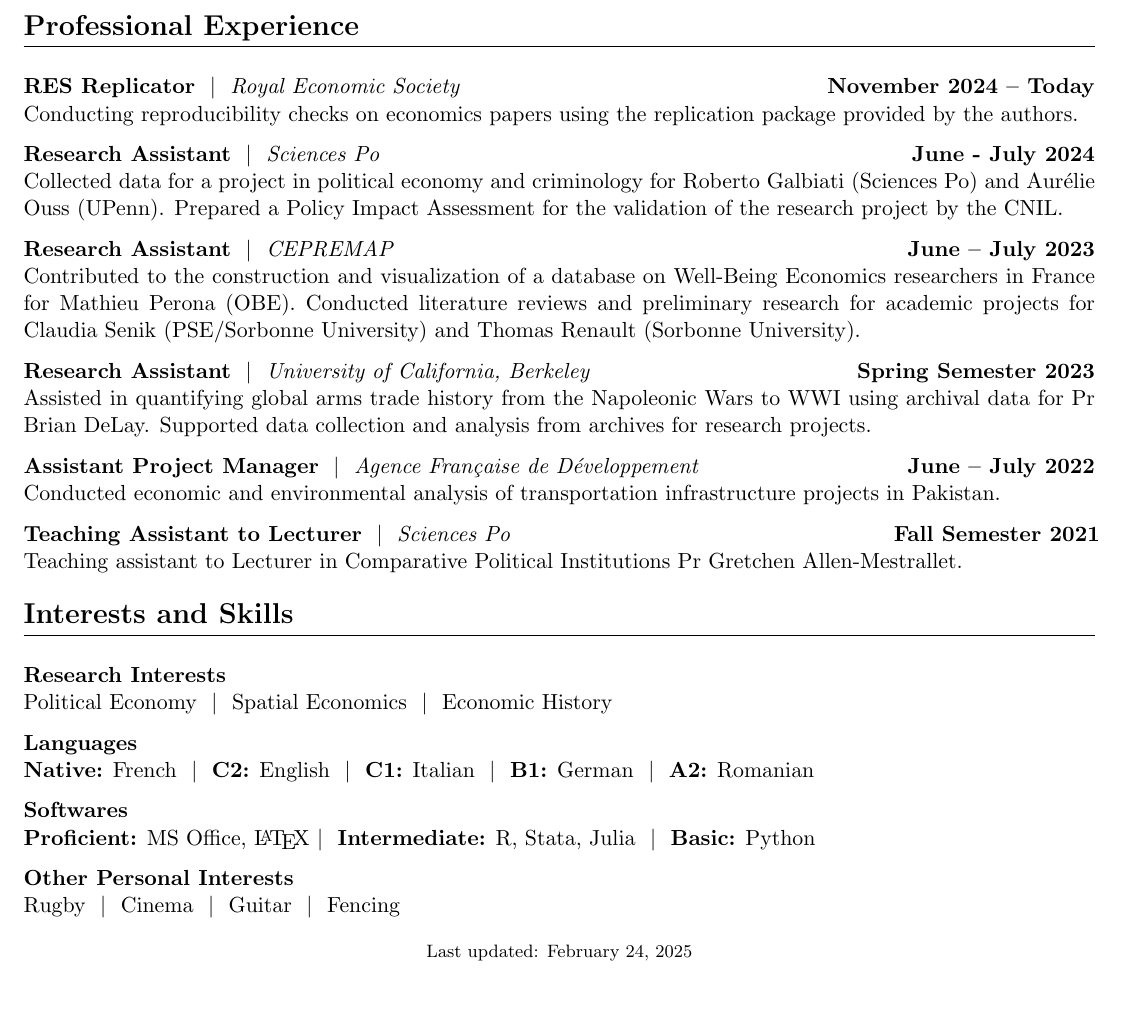
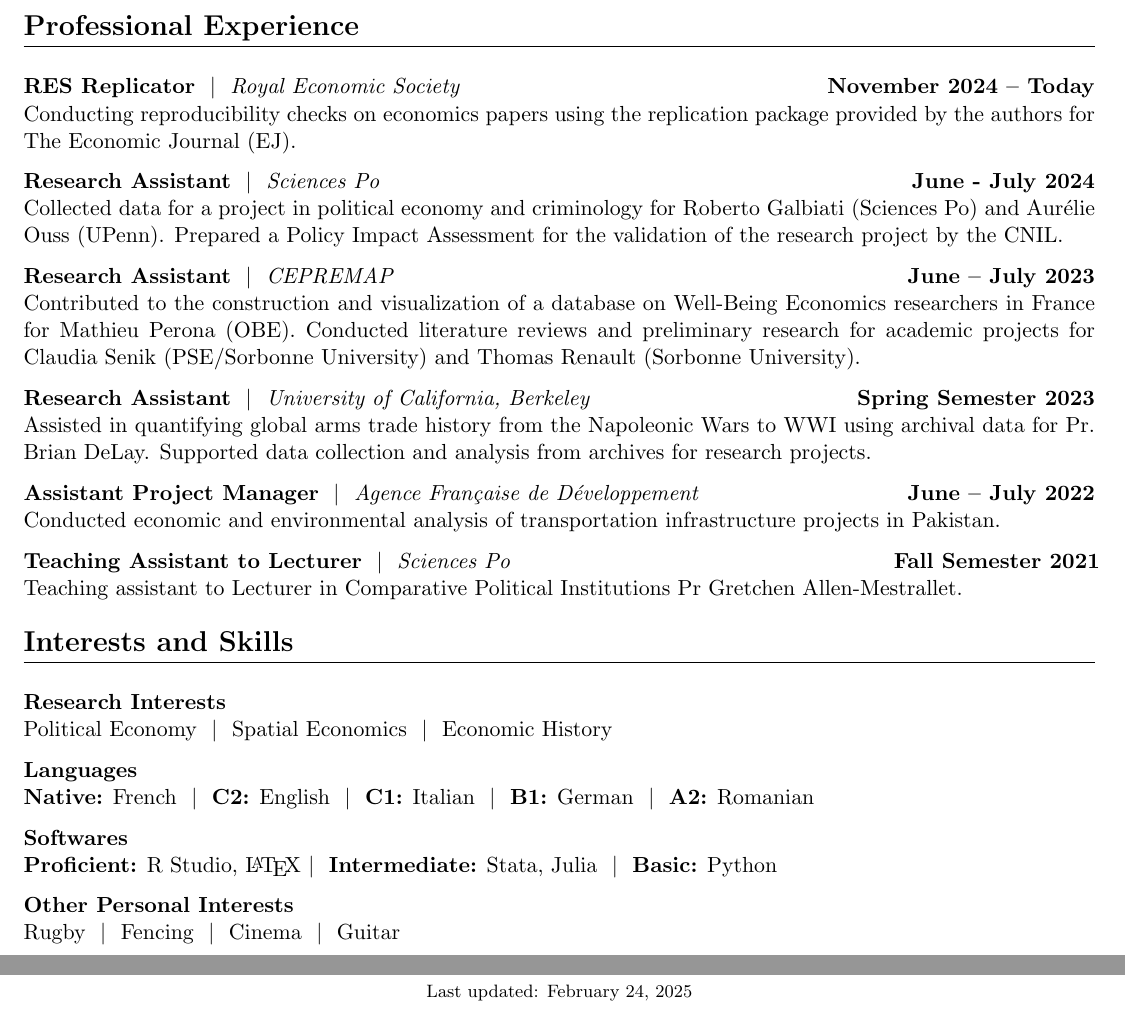
Before and after one commit to ecomperat/ecomperat.github.io, a LaTeX CV (COMPERAT.Etienne_cv.tex): part of the page before the commit and two parts of pages 1 and 2 of 2 after it, the two joined at a grey line, cut so that both start at the same text. Compiled offline with pdfLaTeX.

Commit message:
update_ref_tpes1

```diff
--- a/COMPERAT.Etienne_cv.tex
+++ b/COMPERAT.Etienne_cv.tex
@@ -180,7 +180,7 @@
   \raggedleft \textbf{November 2024 -- Today}
 \end{minipage}
 \\
-Conducting reproducibility checks on economics papers using the replication package provided by the authors.
+Conducting reproducibility checks on economics papers using the replication package provided by the authors for The Economic Journal (EJ).
 
 \noindent
 \begin{minipage}[t]{0.7\textwidth}
@@ -210,7 +210,7 @@
   \raggedleft \textbf{Spring Semester 2023}
 \end{minipage}
 \\
-Assisted in quantifying global arms trade history from the Napoleonic Wars to WWI using archival data for  Pr Brian DeLay. Supported data collection and analysis from archives for research projects.
+Assisted in quantifying global arms trade history from the Napoleonic Wars to WWI using archival data for Pr. Brian DeLay. Supported data collection and analysis from archives for research projects.
 
 \noindent
 \begin{minipage}[t]{0.7\textwidth}
@@ -250,11 +250,11 @@
 
 \noindent
 \textbf{Softwares} \\
-\textbf{Proficient:} MS Office, \LaTeX \ $|$ \ \textbf{Intermediate:} R, Stata, Julia \ $|$ \ \textbf{Basic:} Python
+\textbf{Proficient:} R Studio, \LaTeX \ $|$ \ \textbf{Intermediate:} Stata, Julia \ $|$ \ \textbf{Basic:} Python
 
 \noindent
 \textbf{Other Personal Interests} \\
-Rugby \ $|$ \ Cinema \ $|$ \ Guitar \ $|$ \ Fencing
+Rugby \ $|$ \ Fencing \ $|$ \ Cinema \ $|$ \ Guitar
 
 \vfill
 \center{\footnotesize Last updated: \today}
```
Also changed, not shown: COMPERAT.Etienne_cv.pdf, COMPERAT.Etienne_referee-report_Chancel-and-Rehm.pdf (added), docs/COMPERAT.Etienne_cv.pdf, docs/COMPERAT.Etienne_referee-report_Chancel-and-Rehm.pdf (added), 9 other files.
